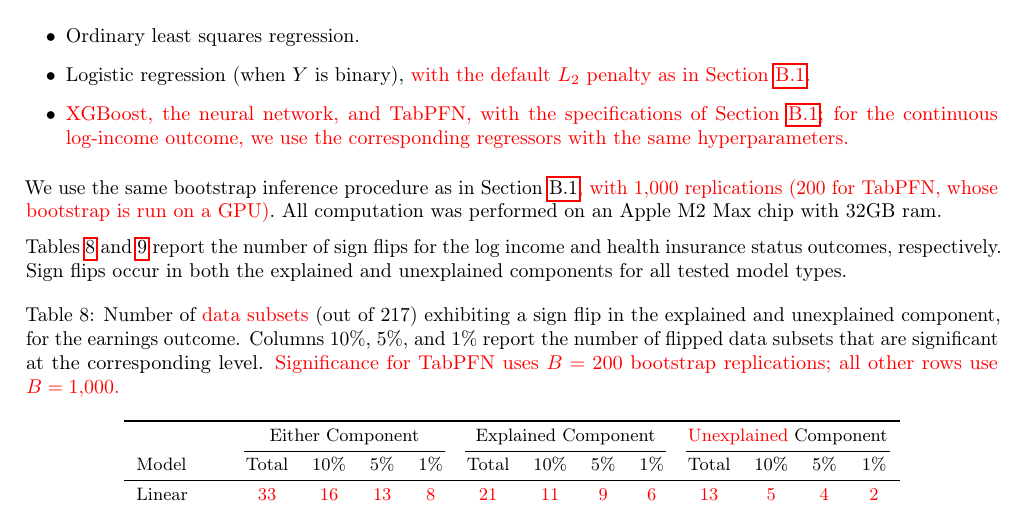
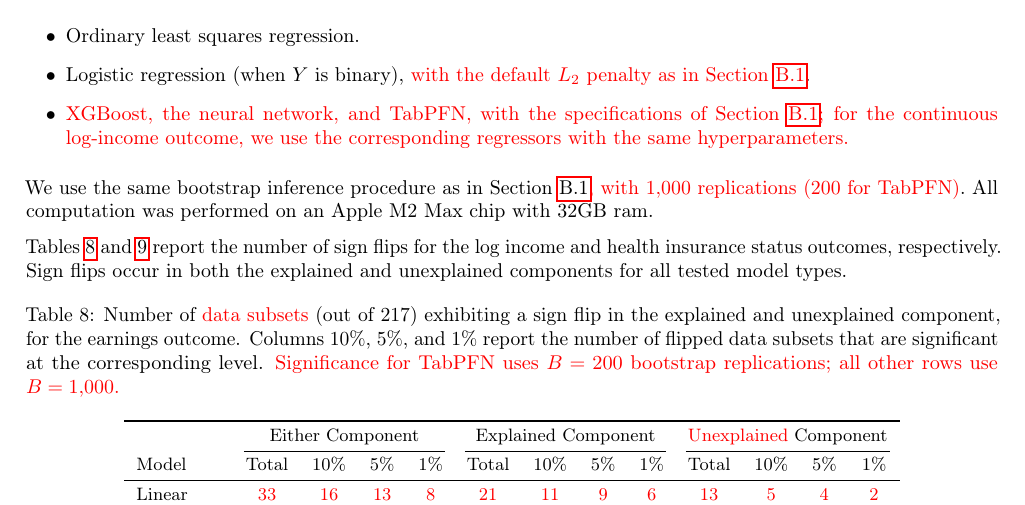
Before and after one commit to manuelquinteroc/OBD_AISTATS27, a LaTeX paper (AISTATS27/OBD_AISTATS.tex, which reads AISTATS27/Sections/09_icu_details.tex): part of page 18 of 26, cut so that both start at the same text. Compiled offline with pdfLaTeX.

Commit message:
B.2: bootstrap sentence

```diff
--- a/AISTATS27/Sections/09_icu_details.tex
+++ b/AISTATS27/Sections/09_icu_details.tex
@@ -341,7 +341,7 @@ The models are:
 %REV     \item lightgbm (gradient-boosted trees). We set a learning rate of 0.25, number of leaves to 7, and select the number of trees by 3-fold cross-validation with early stopping at 10 rounds. All other parameters are set to default values.
 \end{itemize}
 %REV We attempted to implement neural networks for regression (both outcomes) and classification (health insurance status only), but faced repeated software errors while optimizing model weights.
-We use the same bootstrap inference procedure as in \cref{appendix:icu_details}\textcolor{red}{, with $1{,}000$ replications ($200$ for TabPFN, whose bootstrap is run on a GPU)}. %REV for ordinary least squares and logistic regression.
+We use the same bootstrap inference procedure as in \cref{appendix:icu_details}\textcolor{red}{, with $1{,}000$ replications ($200$ for TabPFN)}. %REV for ordinary least squares and logistic regression.
 %REV We do not perform inference for lightgbm due to computational costs of bootstrapping; future work can assess the statistical significance of the results with appropriate resources.
 All computation was performed on an Apple M2 Max chip with 32GB ram.
 
```
